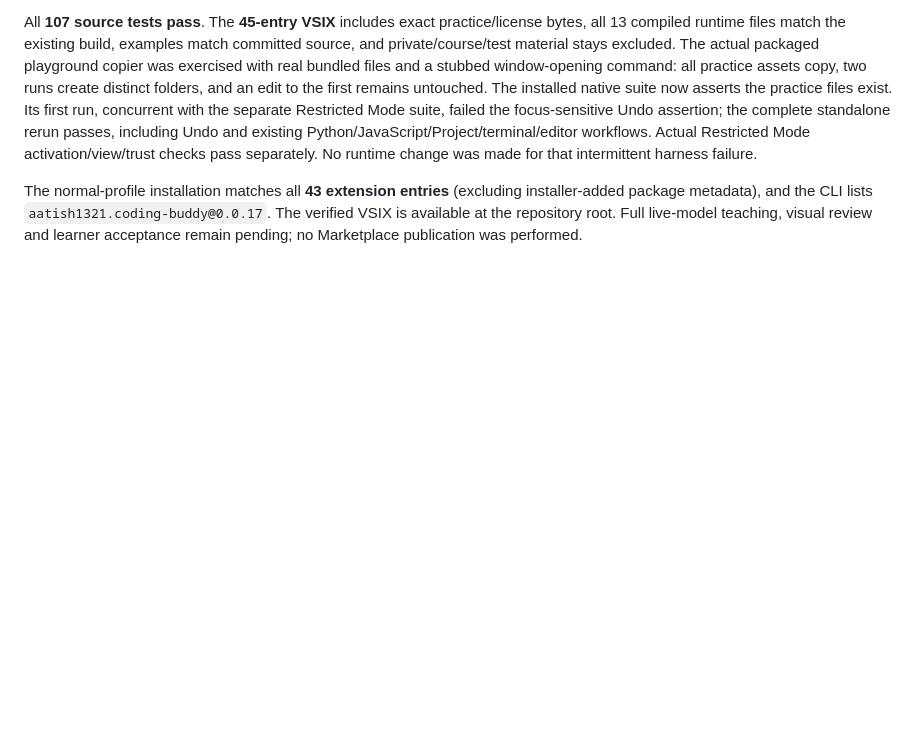
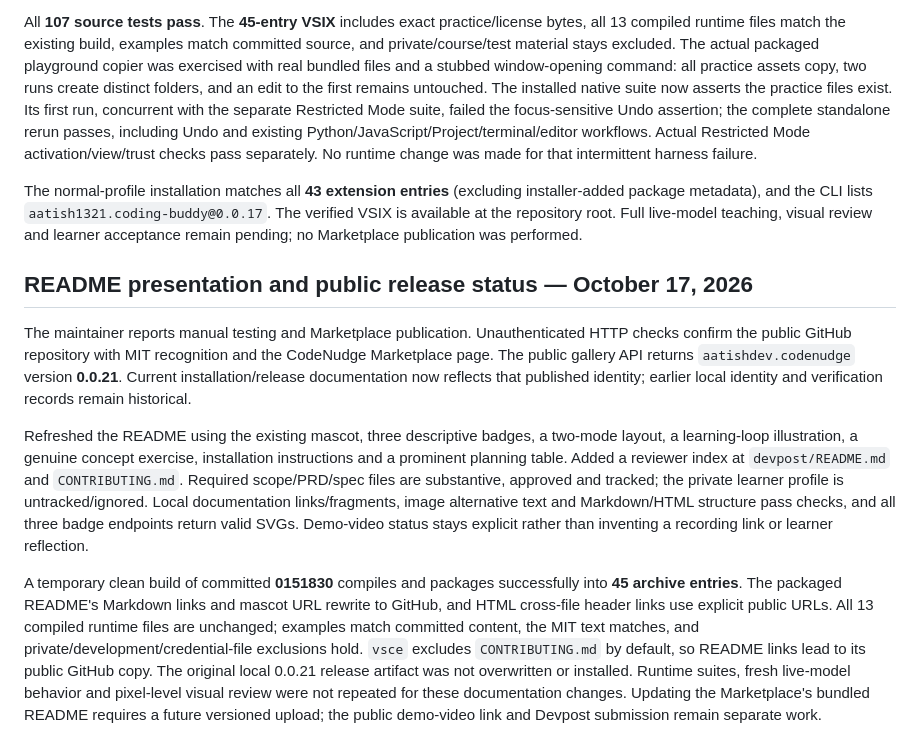
Before and after one commit to aatish1321/CodeNudge, a Markdown page: devpost/verification.md, the part around the change. Drawn GitHub-style; blank space fills up the shorter version.

Commit message:
Record README checks and verified public Marketplace status

```diff
--- a/devpost/verification.md
+++ b/devpost/verification.md
@@ -139,3 +139,11 @@ The new practice exercises had been committed to the repository but were absent
 All **107 source tests pass**. The **45-entry VSIX** includes exact practice/license bytes, all 13 compiled runtime files match the existing build, examples match committed source, and private/course/test material stays excluded. The actual packaged playground copier was exercised with real bundled files and a stubbed window-opening command: all practice assets copy, two runs create distinct folders, and an edit to the first remains untouched. The installed native suite now asserts the practice files exist. Its first run, concurrent with the separate Restricted Mode suite, failed the focus-sensitive Undo assertion; the complete standalone rerun passes, including Undo and existing Python/JavaScript/Project/terminal/editor workflows. Actual Restricted Mode activation/view/trust checks pass separately. No runtime change was made for that intermittent harness failure.
 
 The normal-profile installation matches all **43 extension entries** (excluding installer-added package metadata), and the CLI lists `aatish1321.coding-buddy@0.0.17`. The verified VSIX is available at the repository root. Full live-model teaching, visual review and learner acceptance remain pending; no Marketplace publication was performed.
+
+## README presentation and public release status — October 17, 2026
+
+The maintainer reports manual testing and Marketplace publication. Unauthenticated HTTP checks confirm the public GitHub repository with MIT recognition and the CodeNudge Marketplace page. The public gallery API returns `aatishdev.codenudge` version **0.0.21**. Current installation/release documentation now reflects that published identity; earlier local identity and verification records remain historical.
+
+Refreshed the README using the existing mascot, three descriptive badges, a two-mode layout, a learning-loop illustration, a genuine concept exercise, installation instructions and a prominent planning table. Added a reviewer index at `devpost/README.md` and `CONTRIBUTING.md`. Required scope/PRD/spec files are substantive, approved and tracked; the private learner profile is untracked/ignored. Local documentation links/fragments, image alternative text and Markdown/HTML structure pass checks, and all three badge endpoints return valid SVGs. Demo-video status stays explicit rather than inventing a recording link or learner reflection.
+
+A temporary clean build of committed **0151830** compiles and packages successfully into **45 archive entries**. The packaged README's Markdown links and mascot URL rewrite to GitHub, and HTML cross-file header links use explicit public URLs. All 13 compiled runtime files are unchanged; examples match committed content, the MIT text matches, and private/development/credential-file exclusions hold. `vsce` excludes `CONTRIBUTING.md` by default, so README links lead to its public GitHub copy. The original local 0.0.21 release artifact was not overwritten or installed. Runtime suites, fresh live-model behavior and pixel-level visual review were not repeated for these documentation changes. Updating the Marketplace's bundled README requires a future versioned upload; the public demo-video link and Devpost submission remain separate work.
```
